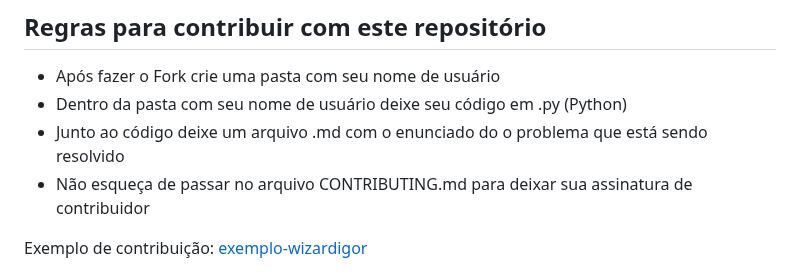
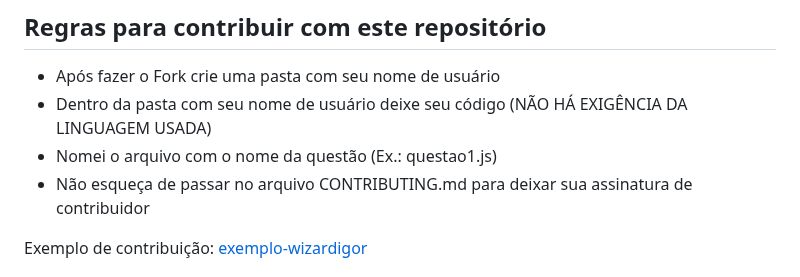
Before and after one commit to Igor-Gomes-ETI/Algoritmo-Hactoberfest2023-EXCLUDED-, a Markdown page: README.md, the part around the change. Drawn GitHub-style.

```diff
--- a/README.md
+++ b/README.md
@@ -45,8 +45,8 @@ Este ano, os primeiros 40.000 participantes que concluírem com sucesso o desafi
 ## Regras para contribuir com este repositório
 
 -  Após fazer o Fork crie uma pasta com seu nome de usuário
--  Dentro da pasta com seu nome de usuário deixe seu código em .py (Python)
--  Junto ao código deixe um arquivo .md com o enunciado do o problema que está sendo resolvido
+-  Dentro da pasta com seu nome de usuário deixe seu código (NÃO HÁ EXIGÊNCIA DA LINGUAGEM USADA)
+-  Nomei o arquivo com o nome da questão (Ex.: questao1.js)
 -  Não esqueça de passar no arquivo CONTRIBUTING.md para deixar sua assinatura de contribuidor
 
 Exemplo de contribuição: [exemplo-wizardigor](https://github.com/wizardigor/)
```
